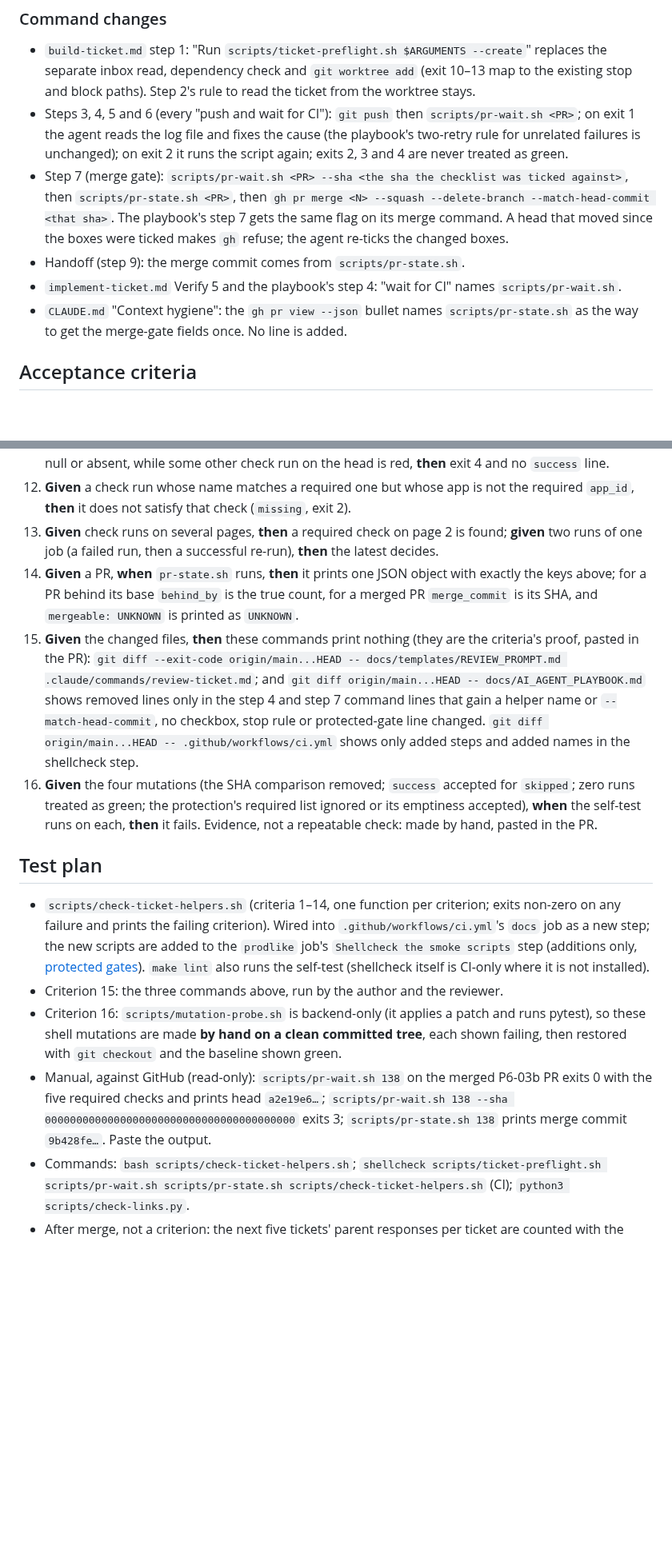
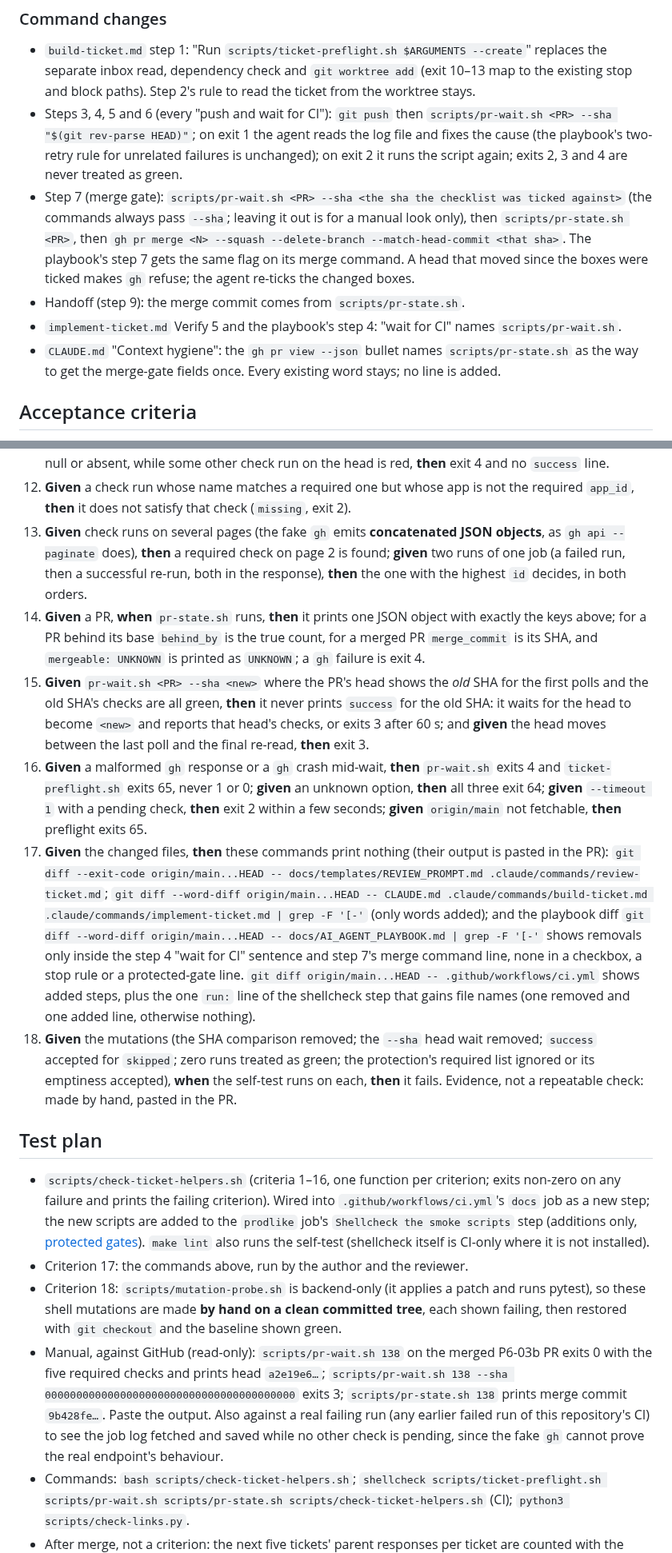
Before and after one commit to JamesSoh2000/Condo-app-revised, a Markdown page: docs/tickets/WF-01-ticket-loop-helpers.md, 2 parts joined by grey strips. Shown at 80% size. GitHub-like rendering; blank space fills up the shorter version.

```diff
--- a/docs/tickets/WF-01-ticket-loop-helpers.md
+++ b/docs/tickets/WF-01-ticket-loop-helpers.md
@@ -154,17 +170,18 @@ asked again, never read as clean.
 - `build-ticket.md` step 1: "Run `scripts/ticket-preflight.sh $ARGUMENTS --create`" replaces the separate inbox read,
   dependency check and `git worktree add` (exit 10–13 map to the existing stop and block paths). Step 2's rule to read
   the ticket from the worktree stays.
-- Steps 3, 4, 5 and 6 (every "push and wait for CI"): `git push` then `scripts/pr-wait.sh <PR>`; on exit 1 the agent
+- Steps 3, 4, 5 and 6 (every "push and wait for CI"): `git push` then `scripts/pr-wait.sh <PR> --sha "$(git rev-parse HEAD)"`; on exit 1 the agent
   reads the log file and fixes the cause (the playbook's two-retry rule for unrelated failures is unchanged); on exit
   2 it runs the script again; exits 2, 3 and 4 are never treated as green.
-- Step 7 (merge gate): `scripts/pr-wait.sh <PR> --sha <the sha the checklist was ticked against>`, then
+- Step 7 (merge gate): `scripts/pr-wait.sh <PR> --sha <the sha the checklist was ticked against>` (the commands always pass
+  `--sha`; leaving it out is for a manual look only), then
   `scripts/pr-state.sh <PR>`, then `gh pr merge <N> --squash --delete-branch --match-head-commit <that sha>`. The
   playbook's step 7 gets the same flag on its merge command. A head that moved since the boxes were ticked makes
   `gh` refuse; the agent re-ticks the changed boxes.
 - Handoff (step 9): the merge commit comes from `scripts/pr-state.sh`.
 - `implement-ticket.md` Verify 5 and the playbook's step 4: "wait for CI" names `scripts/pr-wait.sh`.
 - `CLAUDE.md` "Context hygiene": the `gh pr view --json` bullet names `scripts/pr-state.sh` as the way to get the
-  merge-gate fields once. No line is added.
+  merge-gate fields once. Every existing word stays; no line is added.
 
 ## Acceptance criteria
 
@@ -202,35 +219,47 @@ then edited only where a criterion needs a different conclusion; the PR shows wh
     absent, while some other check run on the head is red, **then** exit 4 and no `success` line.
 12. **Given** a check run whose name matches a required one but whose app is not the required `app_id`, **then** it does
     not satisfy that check (`missing`, exit 2).
-13. **Given** check runs on several pages, **then** a required check on page 2 is found; **given** two runs of one job
-    (a failed run, then a successful re-run), **then** the latest decides.
+13. **Given** check runs on several pages (the fake `gh` emits **concatenated JSON objects**, as `gh api --paginate`
+    does), **then** a required check on page 2 is found; **given** two runs of one job (a failed run, then a successful
+    re-run, both in the response), **then** the one with the highest `id` decides, in both orders.
 14. **Given** a PR, **when** `pr-state.sh` runs, **then** it prints one JSON object with exactly the keys above;
     for a PR behind its base `behind_by` is the true count, for a merged PR `merge_commit` is its SHA, and
-    `mergeable: UNKNOWN` is printed as `UNKNOWN`.
-15. **Given** the changed files, **then** these commands print nothing (they are the criteria's proof, pasted in the PR):
+    `mergeable: UNKNOWN` is printed as `UNKNOWN`; a `gh` failure is exit 4.
+15. **Given** `pr-wait.sh <PR> --sha <new>` where the PR's head shows the *old* SHA for the first polls and the old SHA's
+    checks are all green, **then** it never prints `success` for the old SHA: it waits for the head to become `<new>`
+    and reports that head's checks, or exits 3 after 60 s; and **given** the head moves between the last poll and the
+    final re-read, **then** exit 3.
+16. **Given** a malformed `gh` response or a `gh` crash mid-wait, **then** `pr-wait.sh` exits 4 and `ticket-preflight.sh`
+    exits 65, never 1 or 0; **given** an unknown option, **then** all three exit 64; **given** `--timeout 1` with a
+    pending check, **then** exit 2 within a few seconds; **given** `origin/main` not fetchable, **then** preflight exits 65.
+17. **Given** the changed files, **then** these commands print nothing (their output is pasted in the PR):
     `git diff --exit-code origin/main...HEAD -- docs/templates/REVIEW_PROMPT.md .claude/commands/review-ticket.md`;
-    and `git diff origin/main...HEAD -- docs/AI_AGENT_PLAYBOOK.md` shows removed lines only in the step 4 and step 7
-    command lines that gain a helper name or `--match-head-commit`, no checkbox, stop rule or protected-gate line
-    changed. `git diff origin/main...HEAD -- .github/workflows/ci.yml` shows only added steps and added names in the
-    shellcheck step.
-16. **Given** the four mutations (the SHA comparison removed; `success` accepted for `skipped`; zero runs treated as
-    green; the protection's required list ignored or its emptiness accepted), **when** the self-test runs on each,
-    **then** it fails. Evidence, not a repeatable check: made by hand, pasted in the PR.
+    `git diff --word-diff origin/main...HEAD -- CLAUDE.md .claude/commands/build-ticket.md
+    .claude/commands/implement-ticket.md | grep -F '[-'` (only words added); and the playbook diff
+    `git diff --word-diff origin/main...HEAD -- docs/AI_AGENT_PLAYBOOK.md | grep -F '[-'` shows removals only inside
+    the step 4 "wait for CI" sentence and step 7's merge command line, none in a checkbox, a stop rule or a
+    protected-gate line. `git diff origin/main...HEAD -- .github/workflows/ci.yml` shows added steps, plus the one
+    `run:` line of the shellcheck step that gains file names (one removed and one added line, otherwise nothing).
+18. **Given** the mutations (the SHA comparison removed; the `--sha` head wait removed; `success` accepted for
+    `skipped`; zero runs treated as green; the protection's required list ignored or its emptiness accepted), **when**
+    the self-test runs on each, **then** it fails. Evidence, not a repeatable check: made by hand, pasted in the PR.
 
 ## Test plan
 
-- `scripts/check-ticket-helpers.sh` (criteria 1–14, one function per criterion; exits non-zero on any failure and
+- `scripts/check-ticket-helpers.sh` (criteria 1–16, one function per criterion; exits non-zero on any failure and
   prints the failing criterion). Wired into `.github/workflows/ci.yml`'s `docs` job as a new step; the new scripts are
   added to the `prodlike` job's `Shellcheck the smoke scripts` step (additions only, [protected
   gates](../AI_AGENT_PLAYBOOK.md#protected-gates)). `make lint` also runs the self-test (shellcheck itself is CI-only
   where it is not installed).
-- Criterion 15: the three commands above, run by the author and the reviewer.
-- Criterion 16: `scripts/mutation-probe.sh` is backend-only (it applies a patch and runs pytest), so these shell
+- Criterion 17: the commands above, run by the author and the reviewer.
+- Criterion 18: `scripts/mutation-probe.sh` is backend-only (it applies a patch and runs pytest), so these shell
   mutations are made **by hand on a clean committed tree**, each shown failing, then restored with `git checkout` and
   the baseline shown green.
 - Manual, against GitHub (read-only): `scripts/pr-wait.sh 138` on the merged P6-03b PR exits 0 with the five required
   checks and prints head `a2e19e6…`; `scripts/pr-wait.sh 138 --sha 0000000000000000000000000000000000000000` exits 3;
-  `scripts/pr-state.sh 138` prints merge commit `9b428fe…`. Paste the output.
+  `scripts/pr-state.sh 138` prints merge commit `9b428fe…`. Paste the output. Also against a real failing run (any
+  earlier failed run of this repository's CI) to see the job log fetched and saved while no other check is pending,
+  since the fake `gh` cannot prove the real endpoint's behaviour.
 - Commands: `bash scripts/check-ticket-helpers.sh`; `shellcheck scripts/ticket-preflight.sh scripts/pr-wait.sh
   scripts/pr-state.sh scripts/check-ticket-helpers.sh` (CI); `python3 scripts/check-links.py`.
 - After merge, not a criterion: the next five tickets' parent responses per ticket are counted with the audit's
```
Also changed, not shown: other parts of docs/tickets/WF-01-ticket-loop-helpers.md (+26 -7 lines), docs/tickets/README.md (+1 -1 lines), docs/tickets/WF-02-known-failure-test-kit.md (+38 -24 lines).
